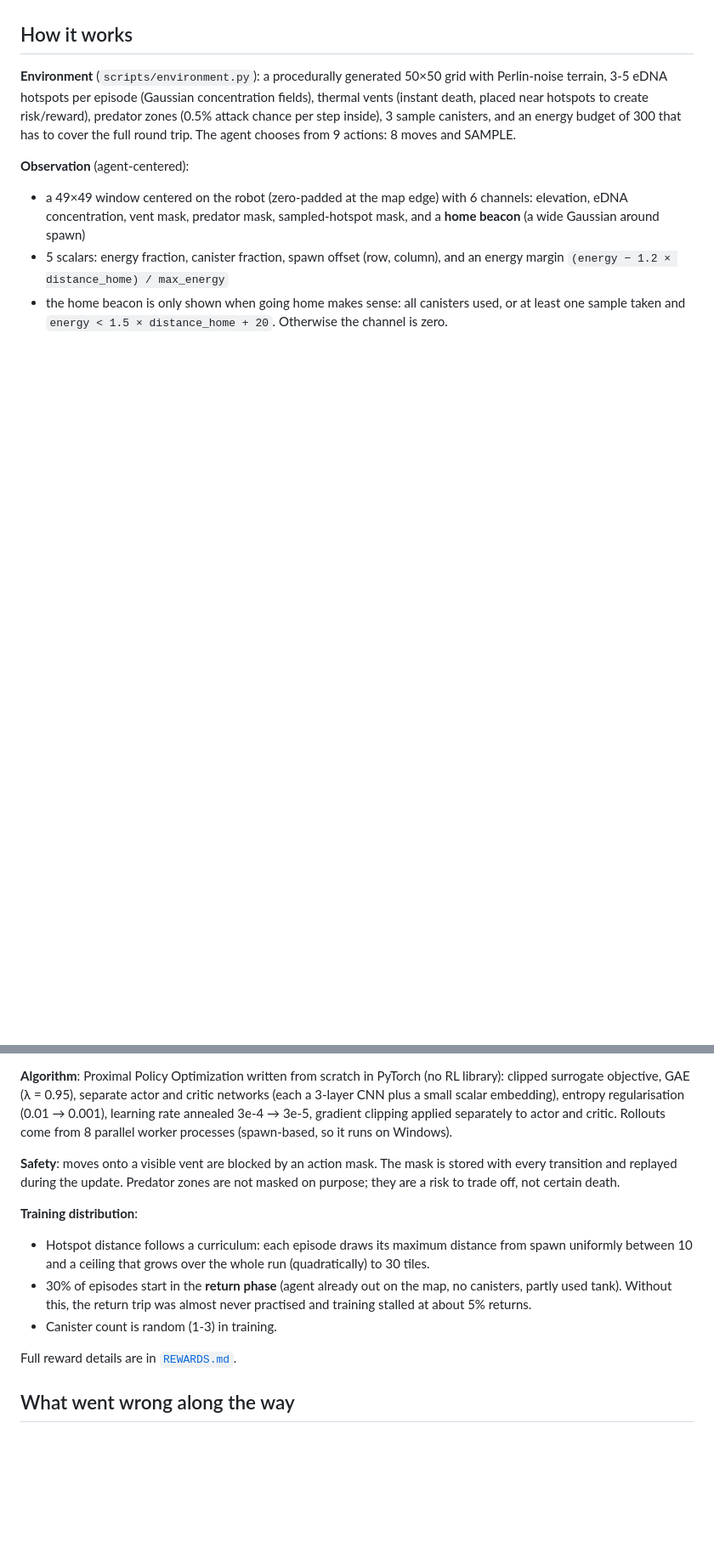
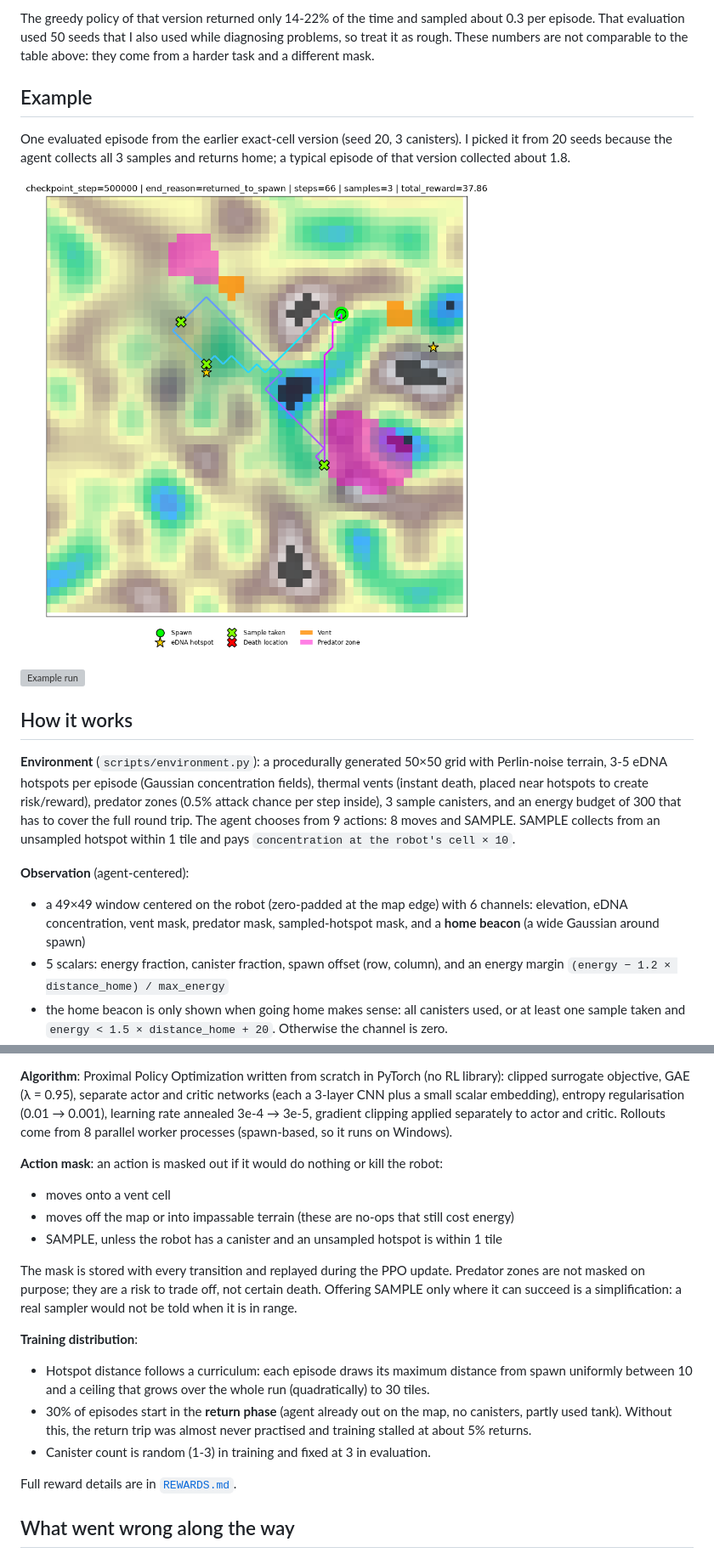
Before and after one commit to TanoojK/seafloor-edna-survey-agent-rl, a Markdown page: README.md, 2 parts joined by grey strips. Shown at 85% size. GitHub-like rendering; pictures changed too: images/example_trajectory.png; blank space fills up the shorter version; grey boxes are pictures that could not be loaded.

```diff
--- a/README.md
+++ b/README.md
@@ -24,7 +41,16 @@ Please read these with the following caveats:
+The greedy policy of that version returned only 14-22% of the time and sampled about 0.3 per episode. That evaluation used 50 seeds that I also used while diagnosing problems, so treat it as rough. These numbers are not comparable to the table above: they come from a harder task and a different mask.
+
+## Example
+
+One evaluated episode from the earlier exact-cell version (seed 20, 3 canisters). I picked it from 20 seeds because the agent collects all 3 samples and returns home; a typical episode of that version collected about 1.8.
+
+![Example trajectory](images/example_trajectory.png)
+
+![Example run](images/example_run.gif)
 
 ## How it works
 
-**Environment** (`scripts/environment.py`): a procedurally generated 50×50 grid with Perlin-noise terrain, 3-5 eDNA hotspots per episode (Gaussian concentration fields), thermal vents (instant death, placed near hotspots to create risk/reward), predator zones (0.5% attack chance per step inside), 3 sample canisters, and an energy budget of 300 that has to cover the full round trip. The agent chooses from 9 actions: 8 moves and SAMPLE.
+**Environment** (`scripts/environment.py`): a procedurally generated 50×50 grid with Perlin-noise terrain, 3-5 eDNA hotspots per episode (Gaussian concentration fields), thermal vents (instant death, placed near hotspots to create risk/reward), predator zones (0.5% attack chance per step inside), 3 sample canisters, and an energy budget of 300 that has to cover the full round trip. The agent chooses from 9 actions: 8 moves and SAMPLE. SAMPLE collects from an unsampled hotspot within 1 tile and pays `concentration at the robot's cell × 10`.
 
 **Observation** (agent-centered):
 
@@ -34,13 +60,19 @@ Please read these with the following caveats:
 
 **Algorithm**: Proximal Policy Optimization written from scratch in PyTorch (no RL library): clipped surrogate objective, GAE (λ = 0.95), separate actor and critic networks (each a 3-layer CNN plus a small scalar embedding), entropy regularisation (0.01 → 0.001), learning rate annealed 3e-4 → 3e-5, gradient clipping applied separately to actor and critic. Rollouts come from 8 parallel worker processes (spawn-based, so it runs on Windows).
 
-**Safety**: moves onto a visible vent are blocked by an action mask. The mask is stored with every transition and replayed during the update. Predator zones are not masked on purpose; they are a risk to trade off, not certain death.
+**Action mask**: an action is masked out if it would do nothing or kill the robot:
+
+- moves onto a vent cell
+- moves off the map or into impassable terrain (these are no-ops that still cost energy)
+- SAMPLE, unless the robot has a canister and an unsampled hotspot is within 1 tile
+
+The mask is stored with every transition and replayed during the PPO update. Predator zones are not masked on purpose; they are a risk to trade off, not certain death. Offering SAMPLE only where it can succeed is a simplification: a real sampler would not be told when it is in range.
 
 **Training distribution**:
 
 - Hotspot distance follows a curriculum: each episode draws its maximum distance from spawn uniformly between 10 and a ceiling that grows over the whole run (quadratically) to 30 tiles.
 - 30% of episodes start in the **return phase** (agent already out on the map, no canisters, partly used tank). Without this, the return trip was almost never practised and training stalled at about 5% returns.
-- Canister count is random (1-3) in training.
+- Canister count is random (1-3) in training and fixed at 3 in evaluation.
 
 Full reward details are in [`REWARDS.md`](./REWARDS.md).
 
```
Also changed, not shown: other parts of README.md (+41 -27 lines), REWARDS.md (+15 -5 lines), 5 other files.
